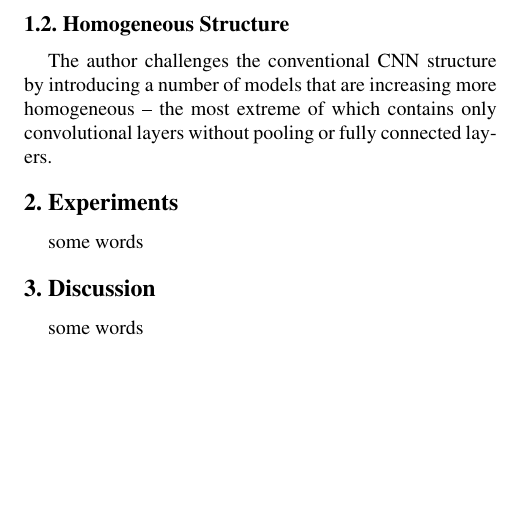
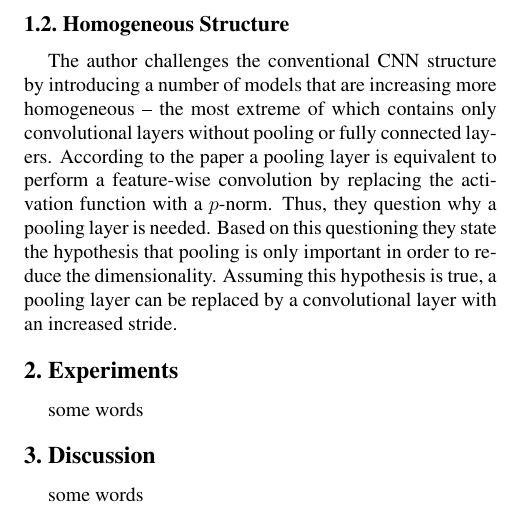
Before and after one commit to asnadyvt/all_conv_net, a LaTeX paper (report/report.tex, which reads report/tex/Review.tex): part of page 2 of 2, cut so that both start at the same text, the shorter picture padded with empty space. Compiled offline with pdfLaTeX; a missing bibliography style is replaced by a similar one.

Commit message:
Hypothesis

```diff
--- a/report/tex/Review.tex
+++ b/report/tex/Review.tex
@@ -23,3 +23,6 @@ In the fully connected layers, each node has a weighted connection to every node
 
 \subsection{Homogeneous Structure}
 The author challenges the conventional CNN structure by introducing a number of models that are increasing more homogeneous -- the most extreme of which contains only convolutional layers without pooling or fully connected layers.
+According to the paper a pooling layer is equivalent to perform a feature-wise convolution by replacing the activation function with a $p$-norm. Thus, they question why a pooling layer is needed. Based on this questioning
+they state the hypothesis that pooling is only important in order to reduce the dimensionality. Assuming this hypothesis is true, a pooling layer can be replaced by
+a convolutional layer with an increased stride.
```
